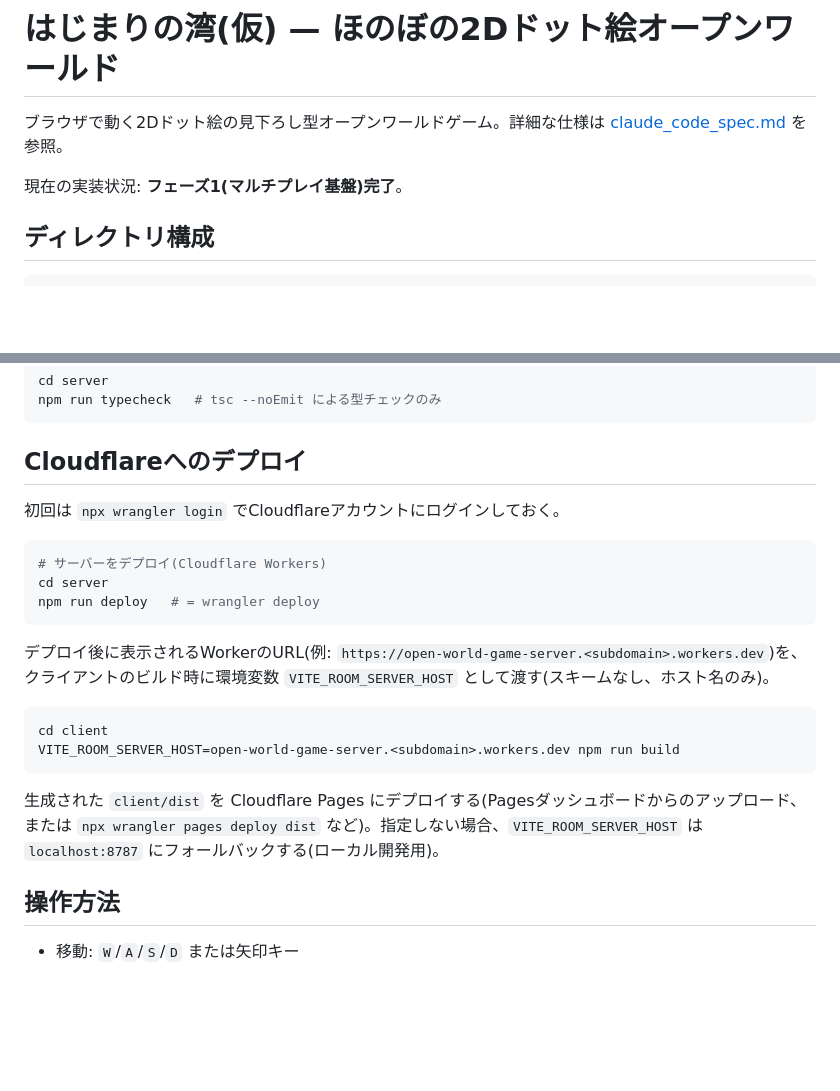
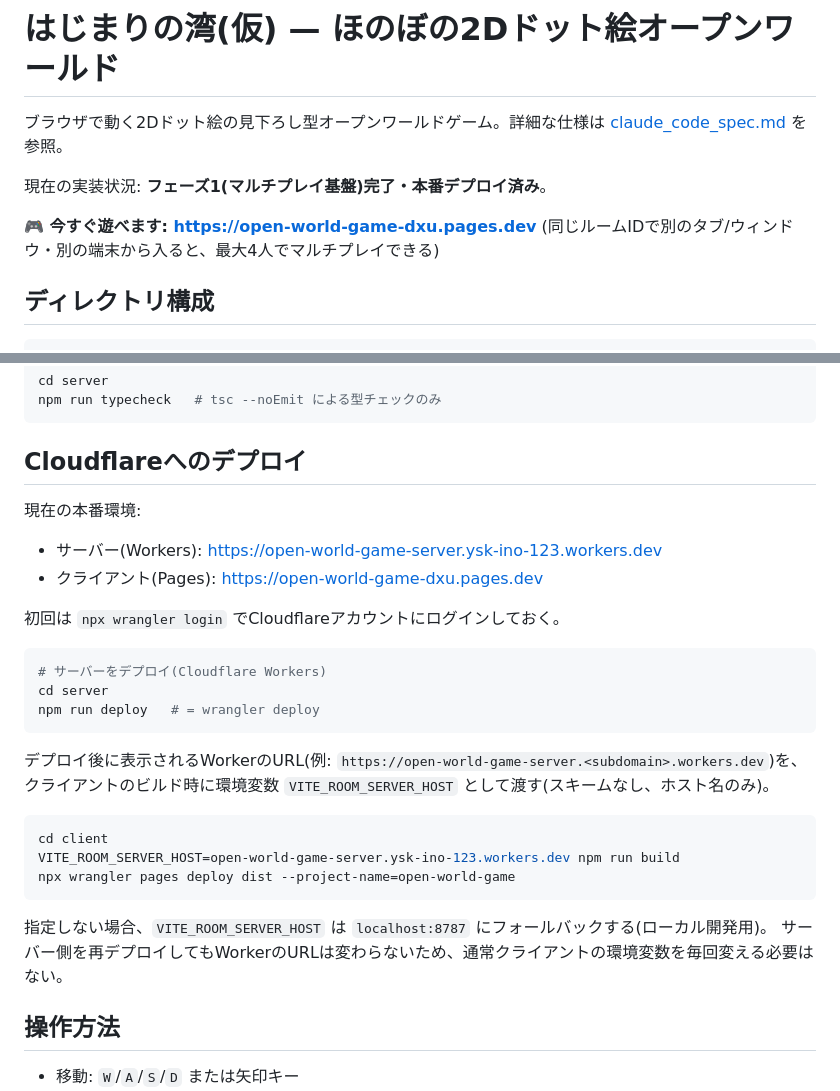
Before and after one commit to ysk423/open-world-game, a Markdown page: README.md, 2 parts joined by grey strips. Drawn GitHub-style; blank space fills up the shorter version.

Commit message:
Deploy to Cloudflare Workers + Pages, document production URLs
Server: open-world-game-server.ysk-ino-123.workers.dev
Client: open-world-game-dxu.pages.dev

Co-Authored-By: Claude Sonnet 5 <noreply@anthropic.com>

````diff
--- a/README.md
+++ b/README.md
@@ -2,7 +2,10 @@
 
 ブラウザで動く2Dドット絵の見下ろし型オープンワールドゲーム。詳細な仕様は [claude_code_spec.md](./claude_code_spec.md) を参照。
 
-現在の実装状況: **フェーズ1(マルチプレイ基盤)完了**。
+現在の実装状況: **フェーズ1(マルチプレイ基盤)完了・本番デプロイ済み**。
+
+**🎮 今すぐ遊べます: https://open-world-game-dxu.pages.dev**
+(同じルームIDで別のタブ/ウィンドウ・別の端末から入ると、最大4人でマルチプレイできる)
 
 ## ディレクトリ構成
 
@@ -70,6 +73,10 @@ npm run typecheck   # tsc --noEmit による型チェックのみ
 
 ## Cloudflareへのデプロイ
 
+現在の本番環境:
+- サーバー(Workers): https://open-world-game-server.ysk-ino-123.workers.dev
+- クライアント(Pages): https://open-world-game-dxu.pages.dev
+
 初回は `npx wrangler login` でCloudflareアカウントにログインしておく。
 
 ```bash
@@ -83,12 +90,12 @@ npm run deploy   # = wrangler deploy
 
 ```bash
 cd client
-VITE_ROOM_SERVER_HOST=open-world-game-server.<subdomain>.workers.dev npm run build
+VITE_ROOM_SERVER_HOST=open-world-game-server.ysk-ino-123.workers.dev npm run build
+npx wrangler pages deploy dist --project-name=open-world-game
 ```
 
-生成された `client/dist` を Cloudflare Pages にデプロイする(Pagesダッシュボードからのアップロード、
-または `npx wrangler pages deploy dist` など)。指定しない場合、`VITE_ROOM_SERVER_HOST` は
-`localhost:8787` にフォールバックする(ローカル開発用)。
+指定しない場合、`VITE_ROOM_SERVER_HOST` は `localhost:8787` にフォールバックする(ローカル開発用)。
+サーバー側を再デプロイしてもWorkerのURLは変わらないため、通常クライアントの環境変数を毎回変える必要はない。
 
 ## 操作方法
 
````
